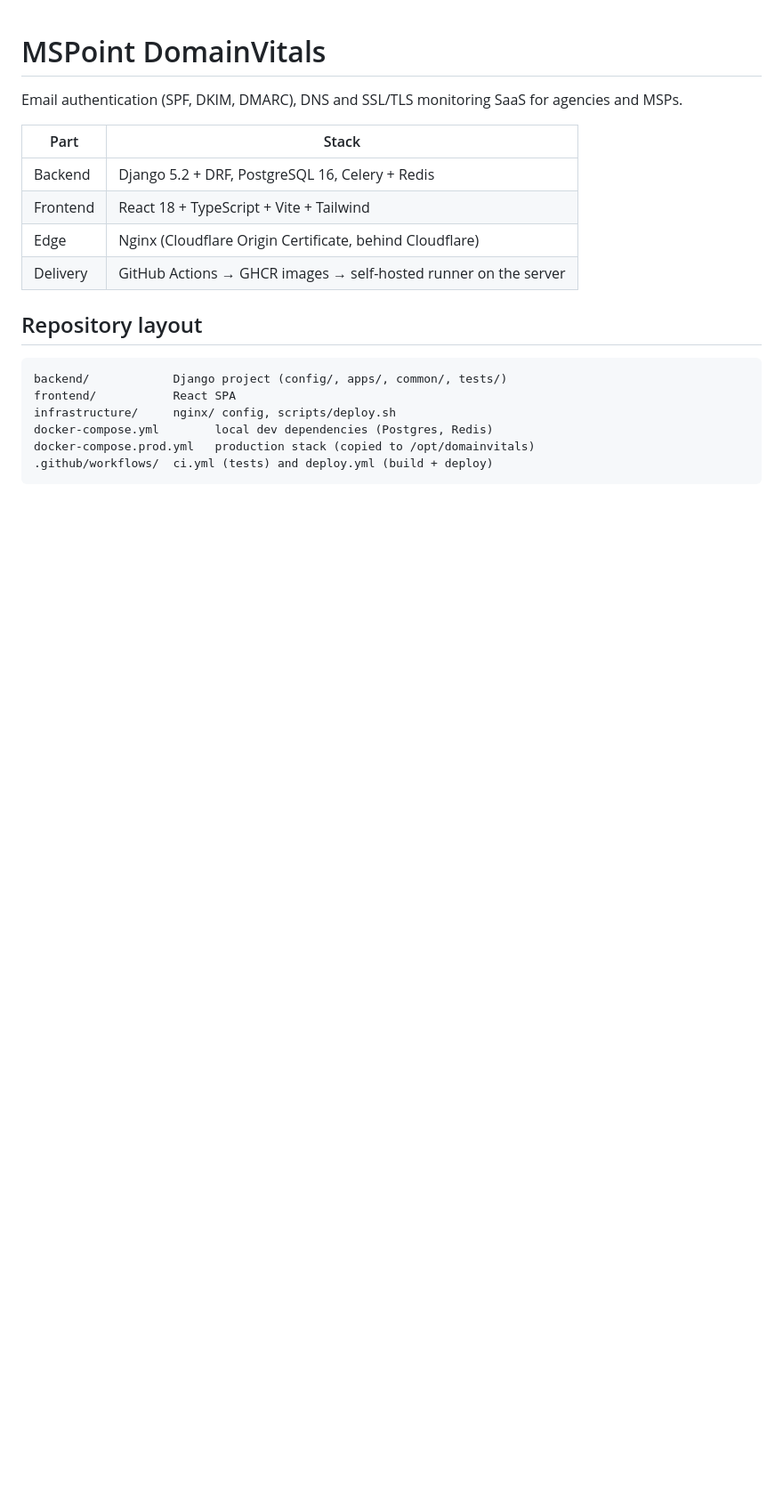
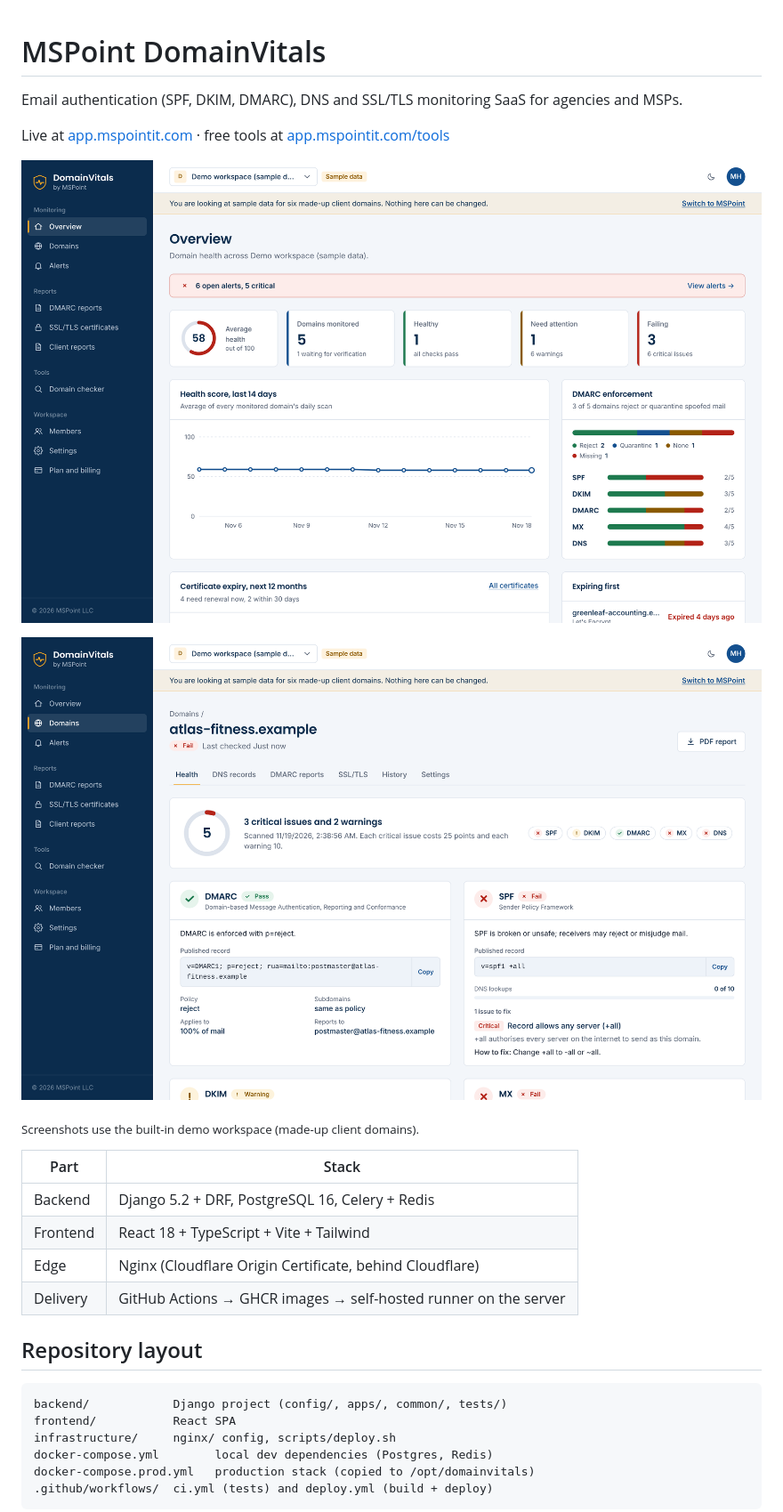
Before and after one commit to mamungtg/mspoint-domainvitals, a Markdown page: README.md, the part around the change. Shown at 89% size. GitHub-like rendering; pictures changed too: docs/images/dashboard.png (added), docs/images/domain-health.png (added); blank space fills up the shorter version.

Commit message:
README: dashboard and domain health screenshots
Co-Authored-By: Claude Opus 5.5 <noreply@anthropic.com>
Claude-Session: https://claude.ai/code/session_01DywSSKtMH4P3peMQJsW32G

```diff
--- a/README.md
+++ b/README.md
@@ -1,6 +1,14 @@
 # MSPoint DomainVitals
 
 Email authentication (SPF, DKIM, DMARC), DNS and SSL/TLS monitoring SaaS for agencies and MSPs.
+
+Live at [app.mspointit.com](https://app.mspointit.com) · free tools at [app.mspointit.com/tools](https://app.mspointit.com/tools)
+
+![Overview dashboard: average health score, domains by status, 14-day health trend, DMARC enforcement and certificate expiry across all client domains](docs/images/dashboard.png)
+
+![Domain page: health score with per-check status, the published DMARC and SPF records, and each issue with how to fix it](docs/images/domain-health.png)
+
+<sub>Screenshots use the built-in demo workspace (made-up client domains).</sub>
 
 | Part | Stack |
 |---|---|
```
